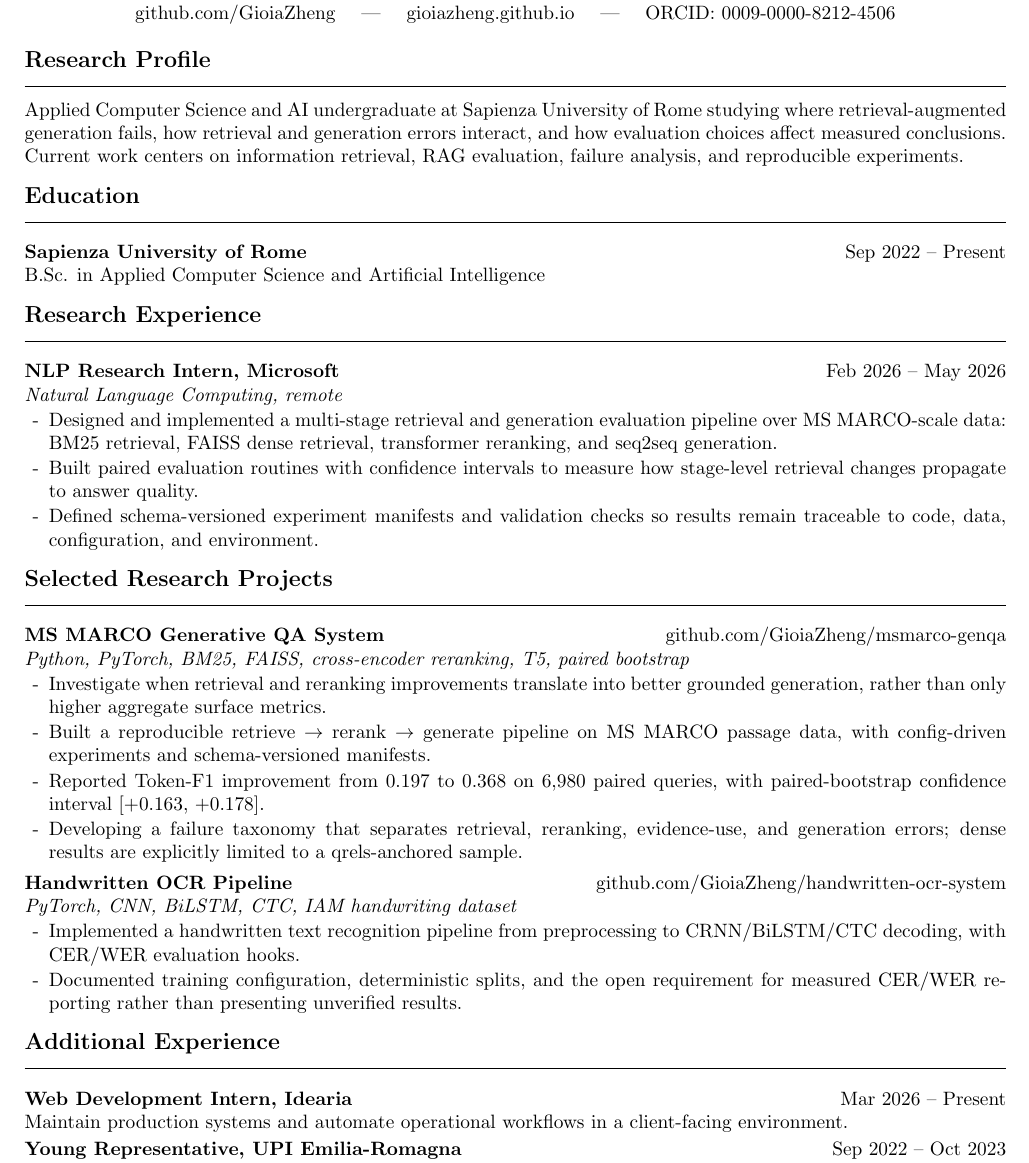
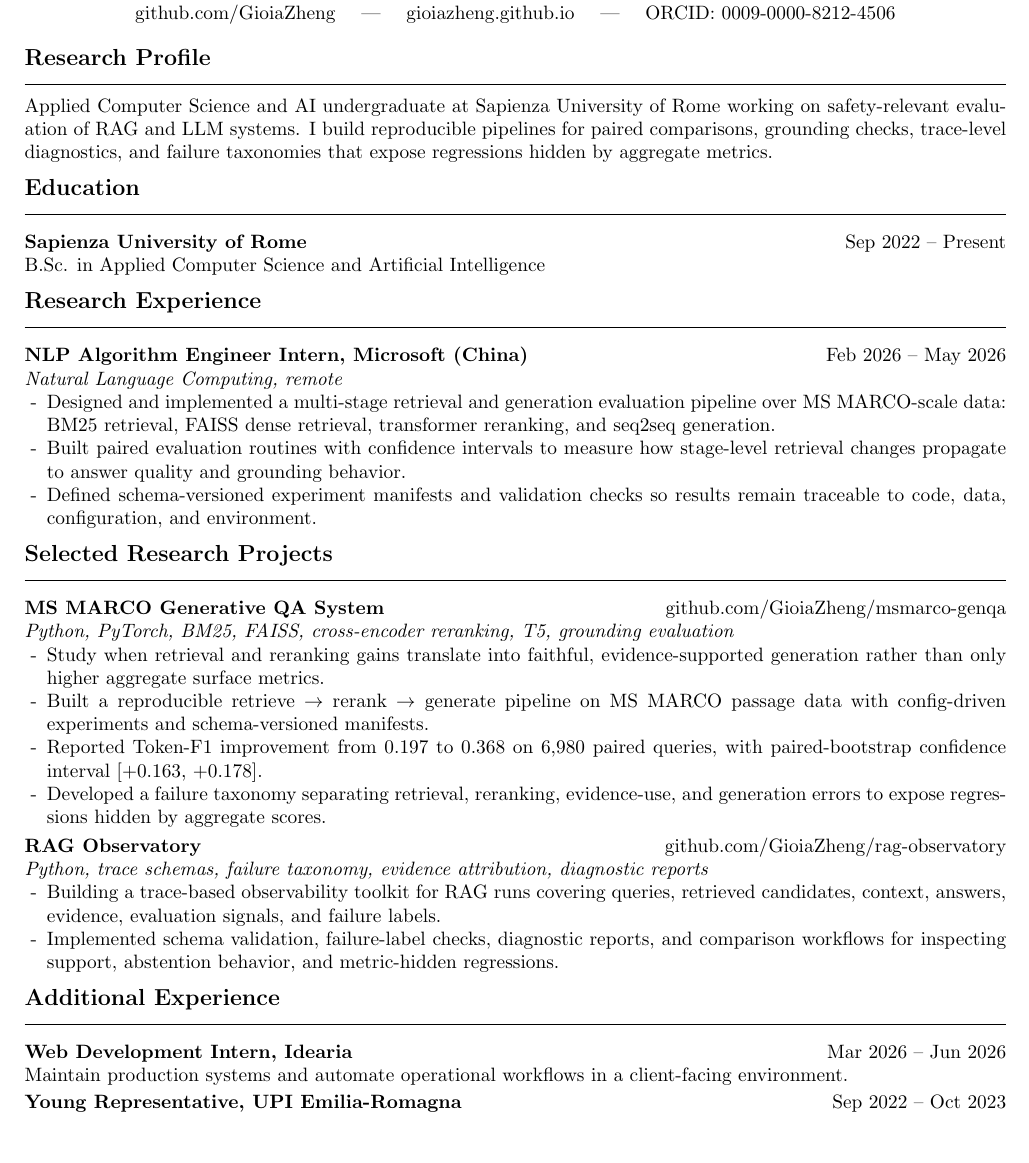
Before and after one commit to GioiaZheng/GioiaZheng, a LaTeX CV (cv/Gioia_Zheng_cv.tex): part of the page, cut so that both start at the same text, the shorter picture padded with empty space. Compiled offline with pdfLaTeX.

Commit message:
Update CV for AI safety fellowship applications

```diff
--- a/cv/Gioia_Zheng_cv.tex
+++ b/cv/Gioia_Zheng_cv.tex
@@ -5,6 +5,11 @@
 \usepackage{enumitem}
 \usepackage{titlesec}
 \usepackage{array}
+\input{glyphtounicode}
+\pdfgentounicode=1
+\ifdefined\pdfinterwordspaceon
+  \pdfinterwordspaceon
+\fi
 
 \pagestyle{empty}
 \setlength{\parindent}{0pt}
@@ -13,9 +18,9 @@
 
 \setlist[itemize]{
   label=-,
-  leftmargin=1.25em,
-  itemsep=1pt,
-  topsep=2pt,
+  leftmargin=1.15em,
+  itemsep=0pt,
+  topsep=1pt,
   parsep=0pt,
   partopsep=0pt
 }
@@ -27,7 +32,7 @@
   {}
   [\vspace{-4pt}\rule{\linewidth}{0.45pt}]
 
-\titlespacing{\section}{0pt}{7pt}{3pt}
+\titlespacing{\section}{0pt}{5pt}{2pt}
 
 \newcommand{\entry}[2]{
   \vspace{2pt}
@@ -59,40 +64,40 @@ Rome, Italy \quad | \quad
 \vspace{-5pt}
 
 \section*{Research Profile}
-Applied Computer Science and AI undergraduate at Sapienza University of Rome studying where retrieval-augmented generation fails, how retrieval and generation errors interact, and how evaluation choices affect measured conclusions. Current work centers on information retrieval, RAG evaluation, failure analysis, and reproducible experiments.
+Applied Computer Science and AI undergraduate at Sapienza University of Rome working on safety-relevant evaluation of RAG and LLM systems. I build reproducible pipelines for paired comparisons, grounding checks, trace-level diagnostics, and failure taxonomies that expose regressions hidden by aggregate metrics.
 
 \section*{Education}
 \entry{Sapienza University of Rome}{Sep 2022 -- Present}
 B.Sc. in Applied Computer Science and Artificial Intelligence
 
 \section*{Research Experience}
-\entry{NLP Research Intern, Microsoft}{Feb 2026 -- May 2026}
+\entry{NLP Algorithm Engineer Intern, Microsoft (China)}{Feb 2026 -- May 2026}
 \subentry{Natural Language Computing, remote}
 \begin{itemize}
 \item Designed and implemented a multi-stage retrieval and generation evaluation pipeline over MS MARCO-scale data: BM25 retrieval, FAISS dense retrieval, transformer reranking, and seq2seq generation.
-\item Built paired evaluation routines with confidence intervals to measure how stage-level retrieval changes propagate to answer quality.
+\item Built paired evaluation routines with confidence intervals to measure how stage-level retrieval changes propagate to answer quality and grounding behavior.
 \item Defined schema-versioned experiment manifests and validation checks so results remain traceable to code, data, configuration, and environment.
 \end{itemize}
 
 \section*{Selected Research Projects}
 \entry{MS MARCO Generative QA System}{\href{https://github.com/GioiaZheng/msmarco-genqa}{github.com/GioiaZheng/msmarco-genqa}}
-\subentry{Python, PyTorch, BM25, FAISS, cross-encoder reranking, T5, paired bootstrap}
+\subentry{Python, PyTorch, BM25, FAISS, cross-encoder reranking, T5, grounding evaluation}
 \begin{itemize}
-\item Investigate when retrieval and reranking improvements translate into better grounded generation, rather than only higher aggregate surface metrics.
-\item Built a reproducible retrieve $\rightarrow$ rerank $\rightarrow$ generate pipeline on MS MARCO passage data, with config-driven experiments and schema-versioned manifests.
+\item Study when retrieval and reranking gains translate into faithful, evidence-supported generation rather than only higher aggregate surface metrics.
+\item Built a reproducible retrieve $\rightarrow$ rerank $\rightarrow$ generate pipeline on MS MARCO passage data with config-driven experiments and schema-versioned manifests.
 \item Reported Token-F1 improvement from 0.197 to 0.368 on 6,980 paired queries, with paired-bootstrap confidence interval [+0.163, +0.178].
-\item Developing a failure taxonomy that separates retrieval, reranking, evidence-use, and generation errors; dense results are explicitly limited to a qrels-anchored sample.
+\item Developed a failure taxonomy separating retrieval, reranking, evidence-use, and generation errors to expose regressions hidden by aggregate scores.
 \end{itemize}
 
-\entry{Handwritten OCR Pipeline}{\href{https://github.com/GioiaZheng/handwritten-ocr-system}{github.com/GioiaZheng/handwritten-ocr-system}}
-\subentry{PyTorch, CNN, BiLSTM, CTC, IAM handwriting dataset}
+\entry{RAG Observatory}{\href{https://github.com/GioiaZheng/rag-observatory}{github.com/GioiaZheng/rag-observatory}}
+\subentry{Python, trace schemas, failure taxonomy, evidence attribution, diagnostic reports}
 \begin{itemize}
-\item Implemented a handwritten text recognition pipeline from preprocessing to CRNN/BiLSTM/CTC decoding, with CER/WER evaluation hooks.
-\item Documented training configuration, deterministic splits, and the open requirement for measured CER/WER reporting rather than presenting unverified results.
+\item Building a trace-based observability toolkit for RAG runs covering queries, retrieved candidates, context, answers, evidence, evaluation signals, and failure labels.
+\item Implemented schema validation, failure-label checks, diagnostic reports, and comparison workflows for inspecting support, abstention behavior, and metric-hidden regressions.
 \end{itemize}
 
 \section*{Additional Experience}
-\entry{Web Development Intern, Idearia}{Mar 2026 -- Present}
+\entry{Web Development Intern, Idearia}{Mar 2026 -- Jun 2026}
 Maintain production systems and automate operational workflows in a client-facing environment.
 
 \entry{Young Representative, UPI Emilia-Romagna}{Sep 2022 -- Oct 2023}
```
Also changed, not shown: cv/Gioia_Zheng_cv.pdf, cv/Gioia_Zheng_cv.tex (4 more changed lines).
